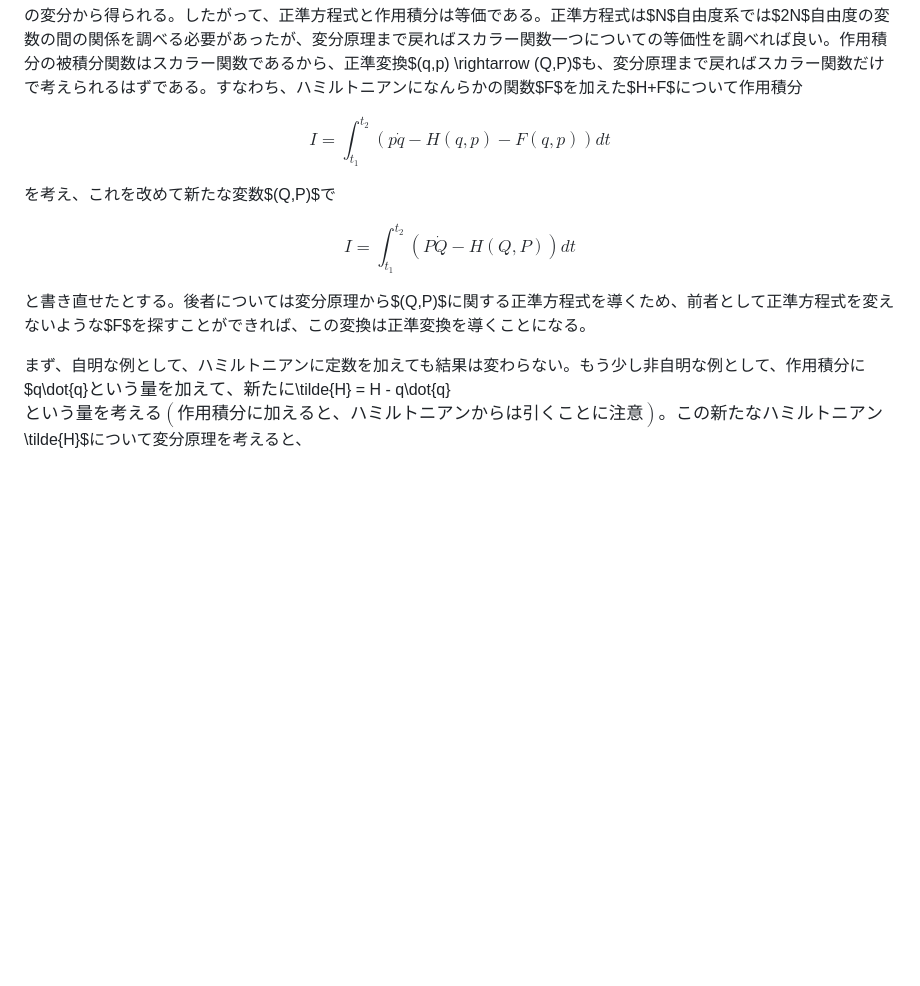
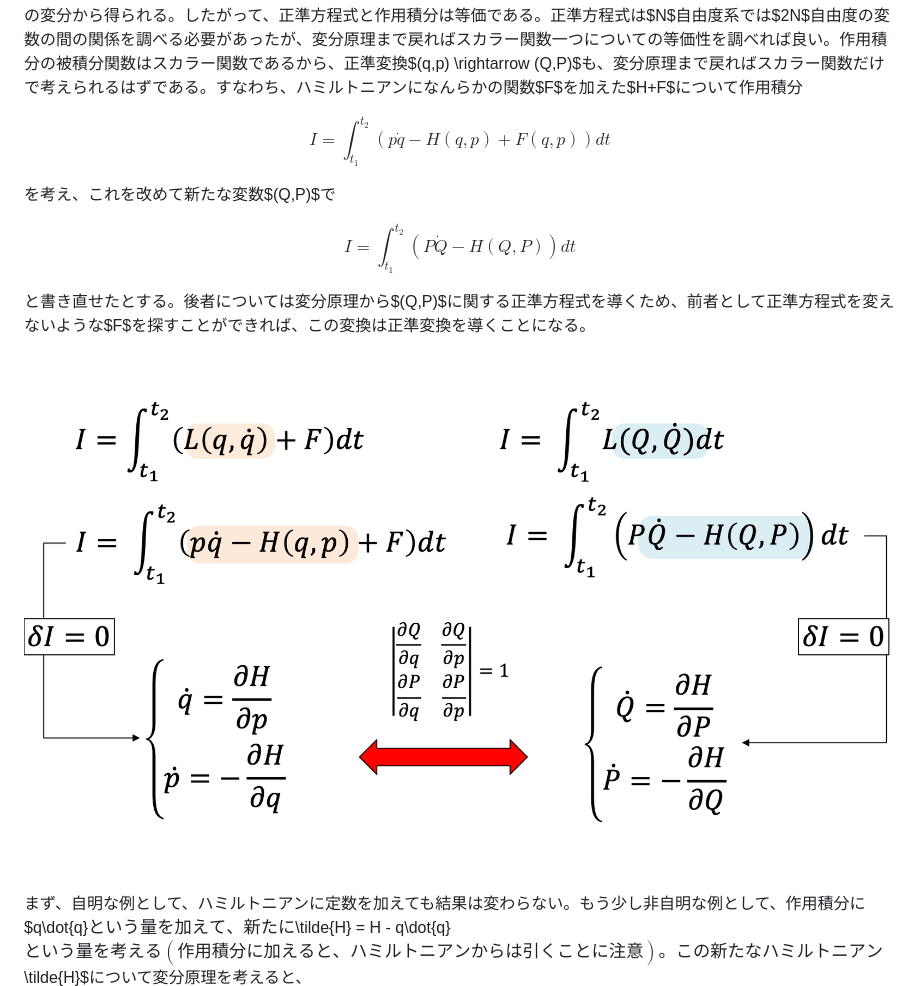
Before and after one commit to kaityo256/classical_mechanics, a Markdown page: canonical_transformation/README.md, the part around the change. Rendered like a GitHub page; pictures changed too: canonical_transformation/fig/generating_function.png (added); blank space fills up the shorter version.

Commit message:
:memo: updates

```diff
--- a/canonical_transformation/README.md
+++ b/canonical_transformation/README.md
@@ -278,7 +278,7 @@ $$
 の変分から得られる。したがって、正準方程式と作用積分は等価である。正準方程式は$N$自由度系では$2N$自由度の変数の間の関係を調べる必要があったが、変分原理まで戻ればスカラー関数一つについての等価性を調べれば良い。作用積分の被積分関数はスカラー関数であるから、正準変換$(q,p) \rightarrow (Q,P)$も、変分原理まで戻ればスカラー関数だけで考えられるはずである。すなわち、ハミルトニアンになんらかの関数$F$を加えた$H+F$について作用積分
 
 $$
-I = \int_{t_1}^{t_2} (p\dot{q} - H(q,p) - F(q,p))dt
+I = \int_{t_1}^{t_2} (p\dot{q} - H(q,p) + F(q,p))dt
 $$
 
 を考え、これを改めて新たな変数$(Q,P)$で
@@ -288,6 +288,8 @@ I = \int_{t_1}^{t_2} (P\dot{Q} - H(Q,P))dt
 $$
 
 と書き直せたとする。後者については変分原理から$(Q,P)$に関する正準方程式を導くため、前者として正準方程式を変えないような$F$を探すことができれば、この変換は正準変換を導くことになる。
+
+![正準変換と変分原理](fig/generating_function.png)
 
 
 まず、自明な例として、ハミルトニアンに定数を加えても結果は変わらない。もう少し非自明な例として、作用積分に$q\dot{q}$という量を加えて、新たに$\tilde{H} = H - q\dot{q}$という量を考える(作用積分に加えると、ハミルトニアンからは引くことに注意)。この新たなハミルトニアン$\tilde{H}$について変分原理を考えると、
```
Also changed, not shown: 1 other file.
